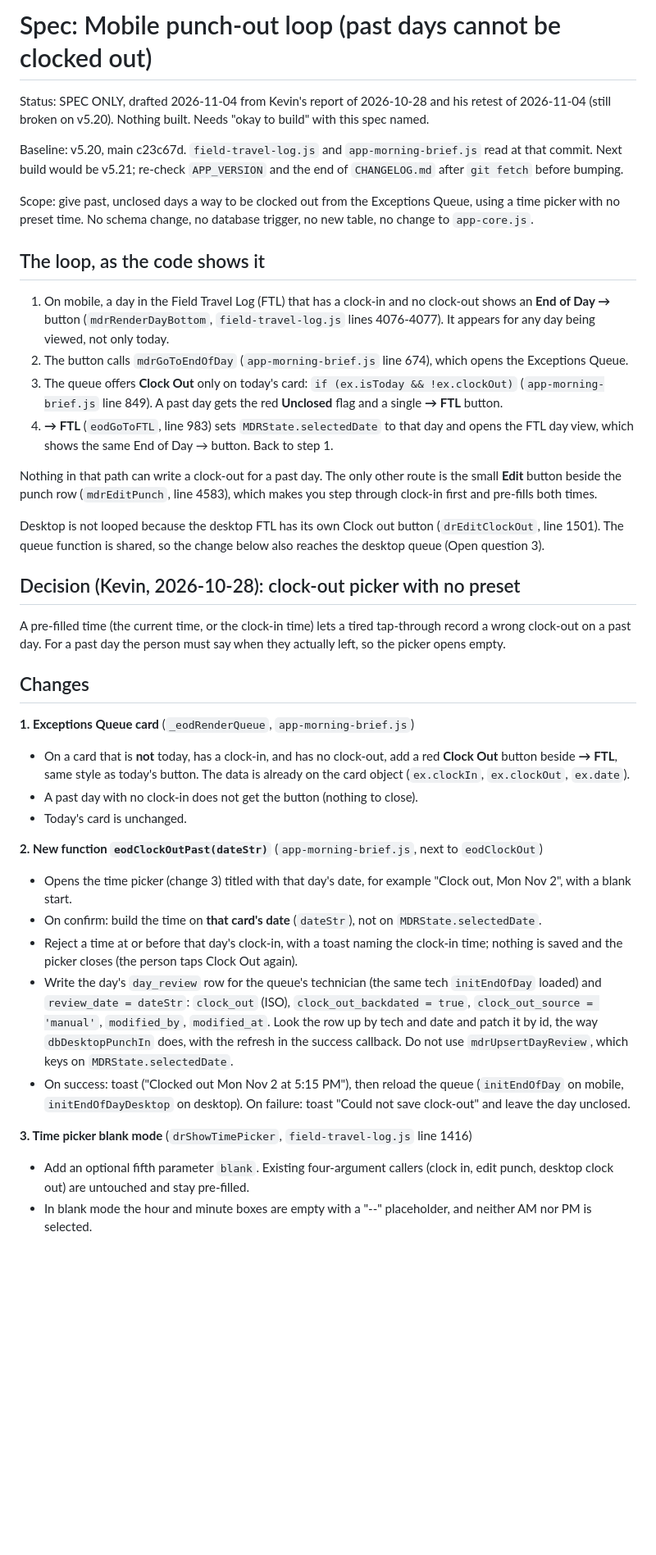
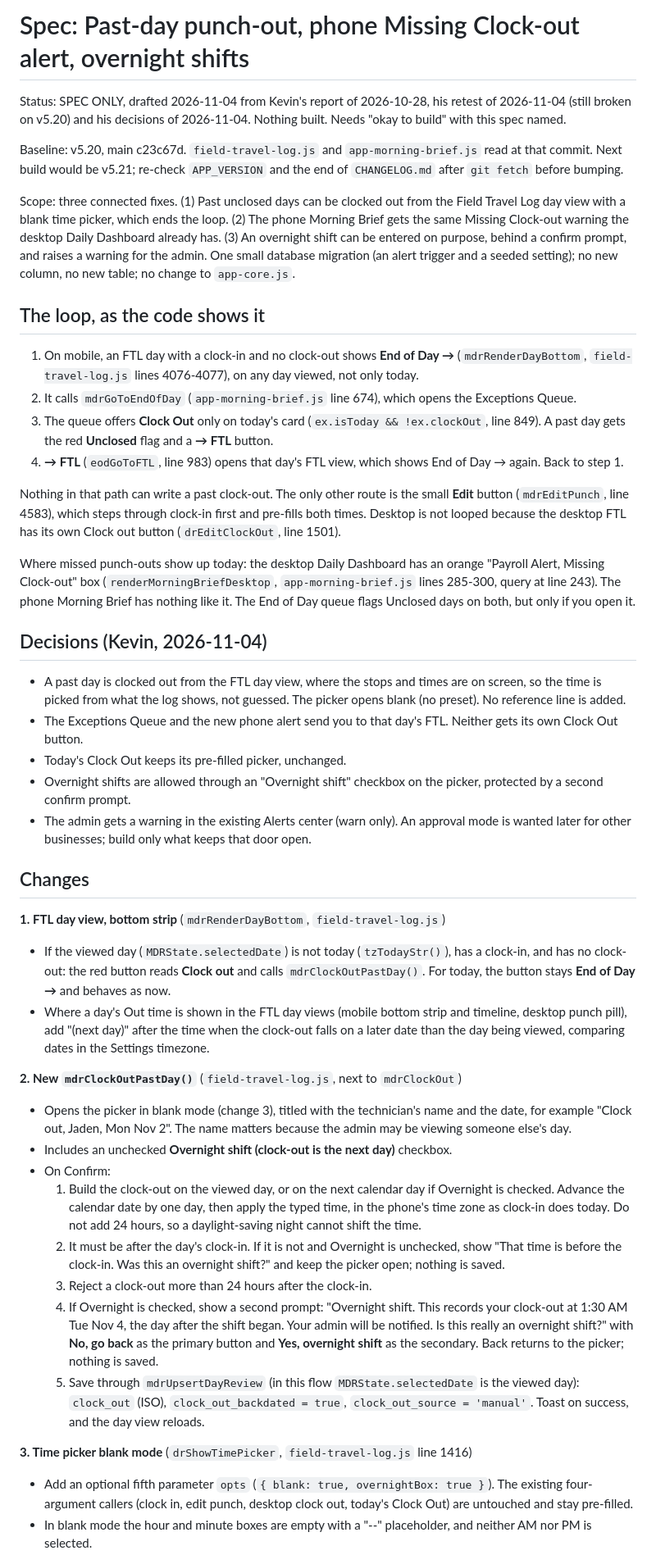
Before and after one commit to knkreb/DWO-built-app, a Markdown page: docs/specs/mobile-punch-out-loop.md, the part around one of its changes. Shown at 82% size. Drawn GitHub-style; blank space fills up the shorter version.

```diff
--- a/docs/specs/mobile-punch-out-loop.md
+++ b/docs/specs/mobile-punch-out-loop.md
@@ -1,43 +1,49 @@
-# Spec: Mobile punch-out loop (past days cannot be clocked out)
+# Spec: Past-day punch-out, phone Missing Clock-out alert, overnight shifts
 
-Status: SPEC ONLY, drafted 2026-11-04 from Kevin's report of 2026-10-28 and his retest of 2026-11-04 (still broken on v5.20). Nothing built. Needs "okay to build" with this spec named.
+Status: SPEC ONLY, drafted 2026-11-04 from Kevin's report of 2026-10-28, his retest of 2026-11-04 (still broken on v5.20) and his decisions of 2026-11-04. Nothing built. Needs "okay to build" with this spec named.
 
 Baseline: v5.20, main c23c67d. `field-travel-log.js` and `app-morning-brief.js` read at that commit. Next build would be v5.21; re-check `APP_VERSION` and the end of `CHANGELOG.md` after `git fetch` before bumping.
 
-Scope: give past, unclosed days a way to be clocked out from the Exceptions Queue, using a time picker with no preset time. No schema change, no database trigger, no new table, no change to `app-core.js`.
+Scope: three connected fixes. (1) Past unclosed days can be clocked out from the Field Travel Log day view with a blank time picker, which ends the loop. (2) The phone Morning Brief gets the same Missing Clock-out warning the desktop Daily Dashboard already has. (3) An overnight shift can be entered on purpose, behind a confirm prompt, and raises a warning for the admin. One small database migration (an alert trigger and a seeded setting); no new column, no new table; no change to `app-core.js`.
 
 ## The loop, as the code shows it
 
-1. On mobile, a day in the Field Travel Log (FTL) that has a clock-in and no clock-out shows an **End of Day →** button (`mdrRenderDayBottom`, `field-travel-log.js` lines 4076-4077). It appears for any day being viewed, not only today.
-2. The button calls `mdrGoToEndOfDay` (`app-morning-brief.js` line 674), which opens the Exceptions Queue.
-3. The queue offers **Clock Out** only on today's card: `if (ex.isToday && !ex.clockOut)` (`app-morning-brief.js` line 849). A past day gets the red **Unclosed** flag and a single **→ FTL** button.
-4. **→ FTL** (`eodGoToFTL`, line 983) sets `MDRState.selectedDate` to that day and opens the FTL day view, which shows the same End of Day → button. Back to step 1.
+1. On mobile, an FTL day with a clock-in and no clock-out shows **End of Day →** (`mdrRenderDayBottom`, `field-travel-log.js` lines 4076-4077), on any day viewed, not only today.
+2. It calls `mdrGoToEndOfDay` (`app-morning-brief.js` line 674), which opens the Exceptions Queue.
+3. The queue offers **Clock Out** only on today's card (`ex.isToday && !ex.clockOut`, line 849). A past day gets the red **Unclosed** flag and a **→ FTL** button.
+4. **→ FTL** (`eodGoToFTL`, line 983) opens that day's FTL view, which shows End of Day → again. Back to step 1.
 
-Nothing in that path can write a clock-out for a past day. The only other route is the small **Edit** button beside the punch row (`mdrEditPunch`, line 4583), which makes you step through clock-in first and pre-fills both times.
+Nothing in that path can write a past clock-out. The only other route is the small **Edit** button (`mdrEditPunch`, line 4583), which steps through clock-in first and pre-fills both times. Desktop is not looped because the desktop FTL has its own Clock out button (`drEditClockOut`, line 1501).
 
-Desktop is not looped because the desktop FTL has its own Clock out button (`drEditClockOut`, line 1501). The queue function is shared, so the change below also reaches the desktop queue (Open question 3).
+Where missed punch-outs show up today: the desktop Daily Dashboard has an orange "Payroll Alert, Missing Clock-out" box (`renderMorningBriefDesktop`, `app-morning-brief.js` lines 285-300, query at line 243). The phone Morning Brief has nothing like it. The End of Day queue flags Unclosed days on both, but only if you open it.
 
-## Decision (Kevin, 2026-10-28): clock-out picker with no preset
+## Decisions (Kevin, 2026-11-04)
 
-A pre-filled time (the current time, or the clock-in time) lets a tired tap-through record a wrong clock-out on a past day. For a past day the person must say when they actually left, so the picker opens empty.
+- A past day is clocked out from the FTL day view, where the stops and times are on screen, so the time is picked from what the log shows, not guessed. The picker opens blank (no preset). No reference line is added.
+- The Exceptions Queue and the new phone alert send you to that day's FTL. Neither gets its own Clock Out button.
+- Today's Clock Out keeps its pre-filled picker, unchanged.
+- Overnight shifts are allowed through an "Overnight shift" checkbox on the picker, protected by a second confirm prompt.
+- The admin gets a warning in the existing Alerts center (warn only). An approval mode is wanted later for other businesses; build only what keeps that door open.
 
 ## Changes
 
-**1. Exceptions Queue card** (`_eodRenderQueue`, `app-morning-brief.js`)
+**1. FTL day view, bottom strip** (`mdrRenderDayBottom`, `field-travel-log.js`)
 
-- On a card that is **not** today, has a clock-in, and has no clock-out, add a red **Clock Out** button beside **→ FTL**, same style as today's button. The data is already on the card object (`ex.clockIn`, `ex.clockOut`, `ex.date`).
-- A past day with no clock-in does not get the button (nothing to close).
-- Today's card is unchanged.
+- If the viewed day (`MDRState.selectedDate`) is not today (`tzTodayStr()`), has a clock-in, and has no clock-out: the red button reads **Clock out** and calls `mdrClockOutPastDay()`. For today, the button stays **End of Day →** and behaves as now.
+- Where a day's Out time is shown in the FTL day views (mobile bottom strip and timeline, desktop punch pill), add "(next day)" after the time when the clock-out falls on a later date than the day being viewed, comparing dates in the Settings timezone.
 
-**2. New function `eodClockOutPast(dateStr)`** (`app-morning-brief.js`, next to `eodClockOut`)
+**2. New `mdrClockOutPastDay()`** (`field-travel-log.js`, next to `mdrClockOut`)
 
-- Opens the time picker (change 3) titled with that day's date, for example "Clock out, Mon Nov 2", with a blank start.
-- On confirm: build the time on **that card's date** (`dateStr`), not on `MDRState.selectedDate`.
-- Reject a time at or before that day's clock-in, with a toast naming the clock-in time; nothing is saved and the picker closes (the person taps Clock Out again).
-- Write the day's `day_review` row for the queue's technician (the same tech `initEndOfDay` loaded) and `review_date = dateStr`: `clock_out` (ISO), `clock_out_backdated = true`, `clock_out_source = 'manual'`, `modified_by`, `modified_at`. Look the row up by tech and date and patch it by id, the way `dbDesktopPunchIn` does, with the refresh in the success callback. Do not use `mdrUpsertDayReview`, which keys on `MDRState.selectedDate`.
-- On success: toast ("Clocked out Mon Nov 2 at 5:15 PM"), then reload the queue (`initEndOfDay` on mobile, `initEndOfDayDesktop` on desktop). On failure: toast "Could not save clock-out" and leave the day unclosed.
+- Opens the picker in blank mode (change 3), titled with the technician's name and the date, for example "Clock out, Jaden, Mon Nov 2". The name matters because the admin may be viewing someone else's day.
+- Includes an unchecked **Overnight shift (clock-out is the next day)** checkbox.
+- On Confirm:
+  1. Build the clock-out on the viewed day, or on the next calendar day if Overnight is checked. Advance the calendar date by one day, then apply the typed time, in the phone's time zone as clock-in does today. Do not add 24 hours, so a daylight-saving night cannot shift the time.
+  2. It must be after the day's clock-in. If it is not and Overnight is unchecked, show "That time is before the clock-in. Was this an overnight shift?" and keep the picker open; nothing is saved.
+  3. Reject a clock-out more than 24 hours after the clock-in.
+  4. If Overnight is checked, show a second prompt: "Overnight shift. This records your clock-out at 1:30 AM Tue Nov 4, the day after the shift began. Your admin will be notified. Is this really an overnight shift?" with **No, go back** as the primary button and **Yes, overnight shift** as the secondary. Back returns to the picker; nothing is saved.
+  5. Save through `mdrUpsertDayReview` (in this flow `MDRState.selectedDate` is the viewed day): `clock_out` (ISO), `clock_out_backdated = true`, `clock_out_source = 'manual'`. Toast on success, and the day view reloads.
 
 **3. Time picker blank mode** (`drShowTimePicker`, `field-travel-log.js` line 1416)
 
-- Add an optional fifth parameter `blank`. Existing four-argument callers (clock in, edit punch, desktop clock out) are untouched and stay pre-filled.
+- Add an optional fifth parameter `opts` (`{ blank: true, overnightBox: true }`). The existing four-argument callers (clock in, edit punch, desktop clock out, today's Clock Out) are untouched and stay pre-filled.
 - In blank mode the hour and minute boxes are empty with a "--" placeholder, and neither AM nor PM is selected.
```
Also changed, not shown: other parts of docs/specs/mobile-punch-out-loop.md (+40 -27 lines).
